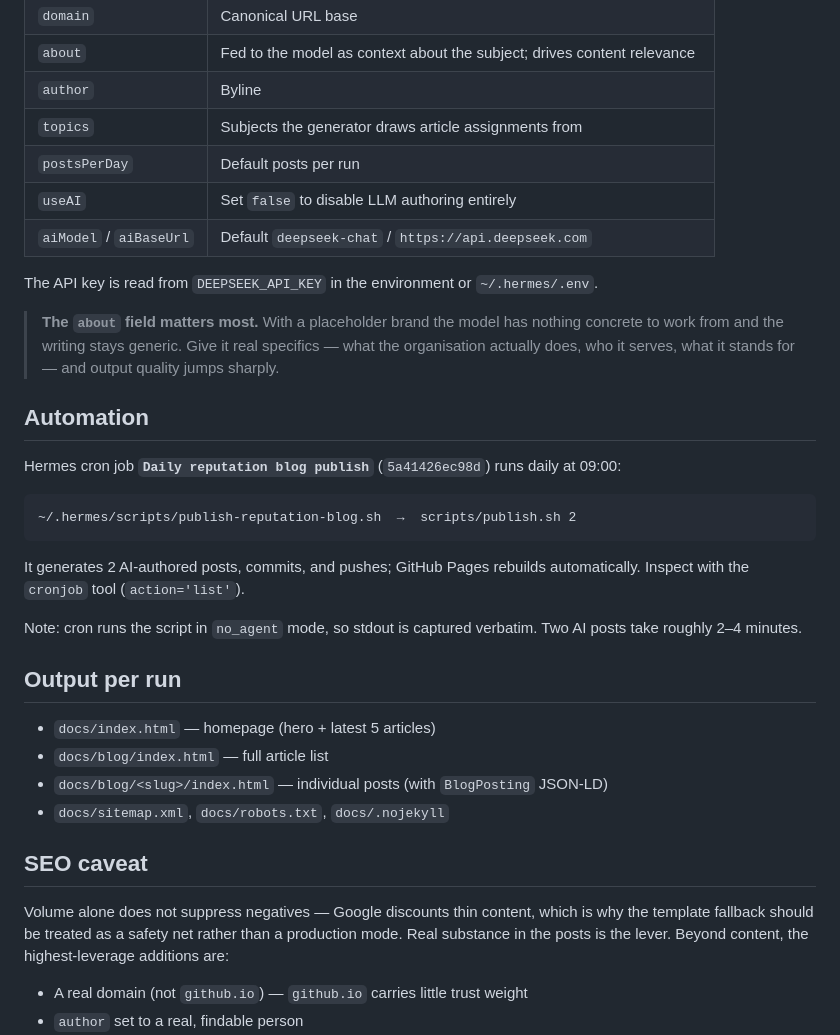
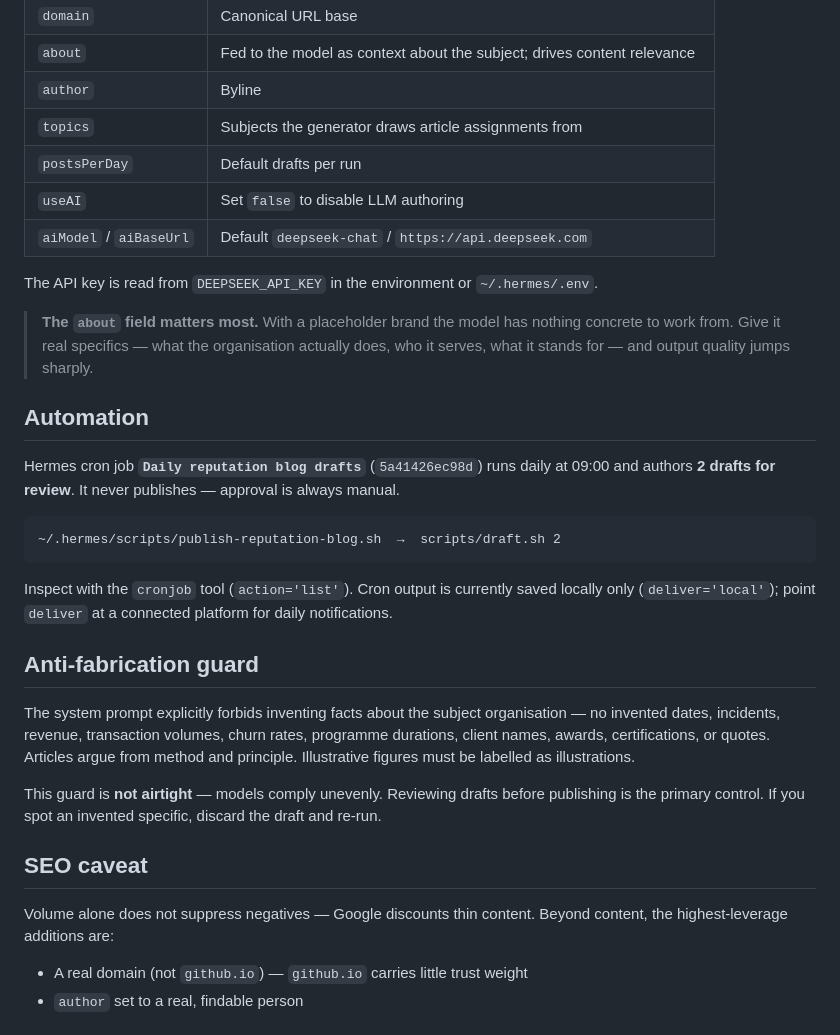
Before and after one commit to juju-nat/reputation-blog, a Markdown page: README.md, the part around one of its changes. Rendered like a GitHub page.

````diff
--- a/README.md
+++ b/README.md
@@ -45,42 +61,42 @@ Edit `config.js`:
 | `about` | Fed to the model as context about the subject; drives content relevance |
 | `author` | Byline |
 | `topics` | Subjects the generator draws article assignments from |
-| `postsPerDay` | Default posts per run |
-| `useAI` | Set `false` to disable LLM authoring entirely |
+| `postsPerDay` | Default drafts per run |
+| `useAI` | Set `false` to disable LLM authoring |
 | `aiModel` / `aiBaseUrl` | Default `deepseek-chat` / `https://api.deepseek.com` |
 
 The API key is read from `DEEPSEEK_API_KEY` in the environment or `~/.hermes/.env`.
 
 > **The `about` field matters most.** With a placeholder brand the model has nothing concrete
-> to work from and the writing stays generic. Give it real specifics — what the organisation
-> actually does, who it serves, what it stands for — and output quality jumps sharply.
+> to work from. Give it real specifics — what the organisation actually does, who it serves,
+> what it stands for — and output quality jumps sharply.
 
 ## Automation
 
-Hermes cron job **`Daily reputation blog publish`** (`5a41426ec98d`) runs daily at 09:00:
+Hermes cron job **`Daily reputation blog drafts`** (`5a41426ec98d`) runs daily at 09:00 and
+authors **2 drafts for review**. It never publishes — approval is always manual.
 
 ```
-~/.hermes/scripts/publish-reputation-blog.sh  →  scripts/publish.sh 2
+~/.hermes/scripts/publish-reputation-blog.sh  →  scripts/draft.sh 2
 ```
 
-It generates 2 AI-authored posts, commits, and pushes; GitHub Pages rebuilds automatically.
-Inspect with the `cronjob` tool (`action='list'`).
+Inspect with the `cronjob` tool (`action='list'`). Cron output is currently saved locally
+only (`deliver='local'`); point `deliver` at a connected platform for daily notifications.
 
-Note: cron runs the script in `no_agent` mode, so stdout is captured verbatim. Two AI posts
-take roughly 2–4 minutes.
+## Anti-fabrication guard
 
-## Output per run
+The system prompt explicitly forbids inventing facts about the subject organisation — no
+invented dates, incidents, revenue, transaction volumes, churn rates, programme durations,
+client names, awards, certifications, or quotes. Articles argue from method and principle.
+Illustrative figures must be labelled as illustrations.
 
-- `docs/index.html` — homepage (hero + latest 5 articles)
-- `docs/blog/index.html` — full article list
-- `docs/blog/<slug>/index.html` — individual posts (with `BlogPosting` JSON-LD)
-- `docs/sitemap.xml`, `docs/robots.txt`, `docs/.nojekyll`
+This guard is **not airtight** — models comply unevenly. Reviewing drafts before publishing
+is the primary control. If you spot an invented specific, discard the draft and re-run.
 
 ## SEO caveat
 
-Volume alone does not suppress negatives — Google discounts thin content, which is why the
-template fallback should be treated as a safety net rather than a production mode. Real
-substance in the posts is the lever. Beyond content, the highest-leverage additions are:
+Volume alone does not suppress negatives — Google discounts thin content. Beyond content,
+the highest-leverage additions are:
 
 - A real domain (not `github.io`) — `github.io` carries little trust weight
 - `author` set to a real, findable person
````
Also changed, not shown: other parts of README.md (+34 -18 lines).
